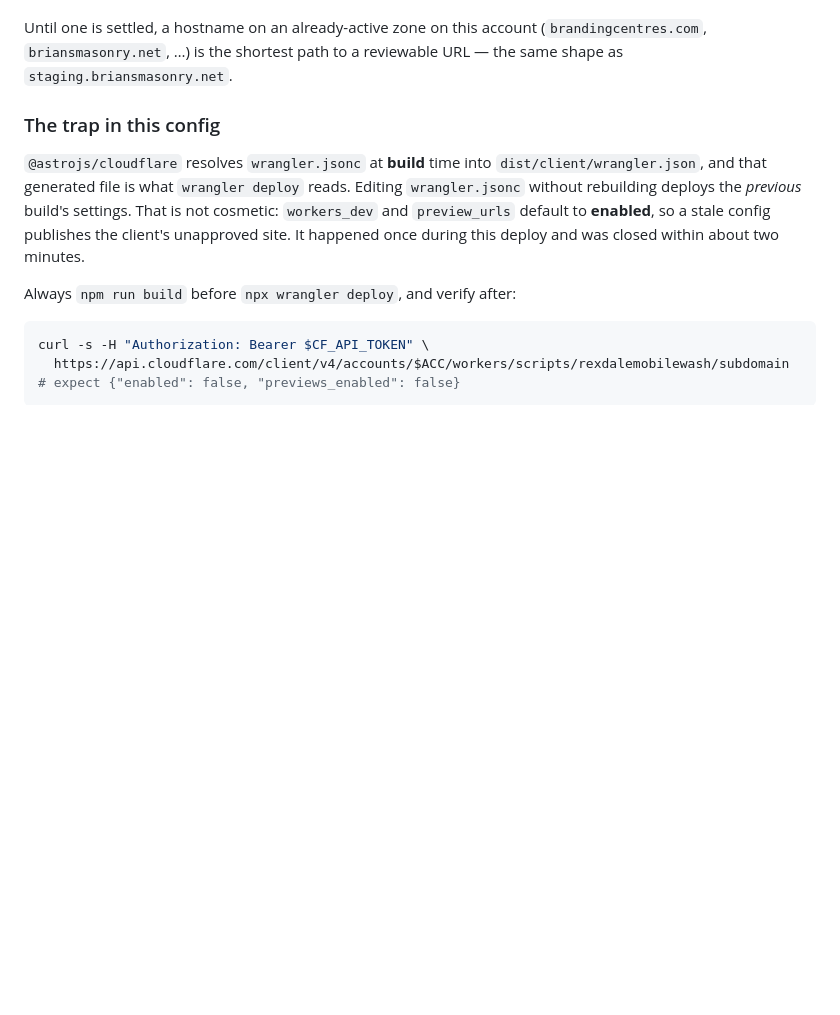
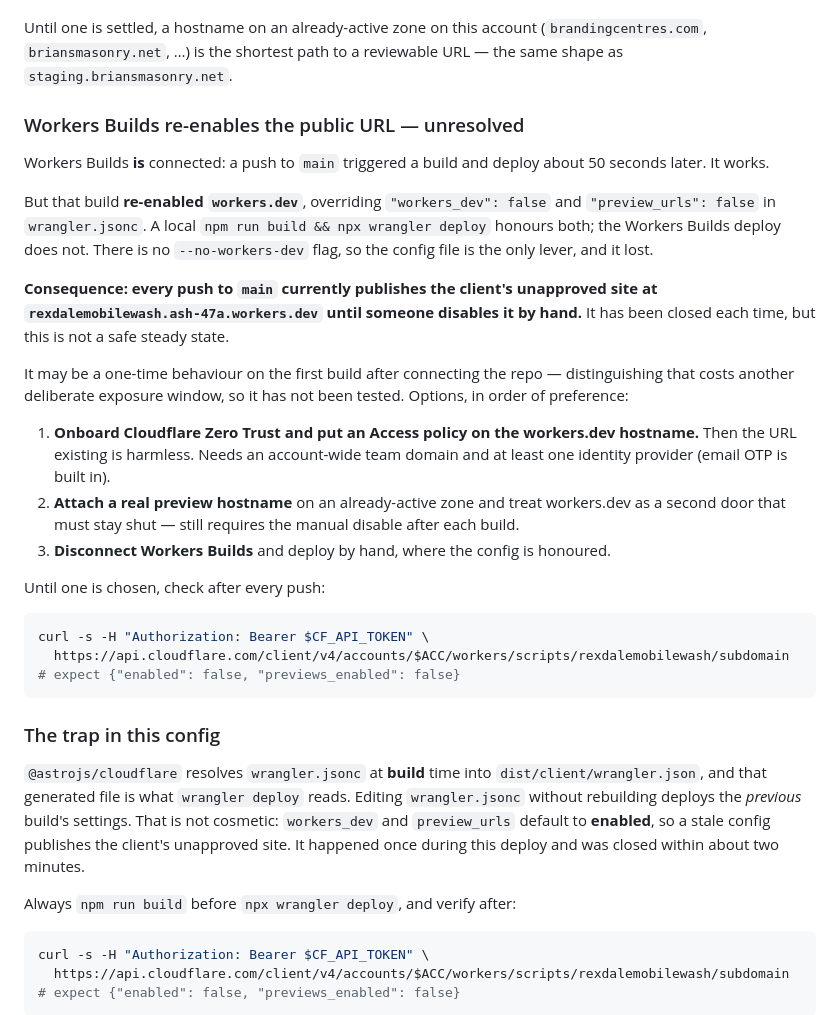
Before and after one commit to RexdaleMobileWash-ca/rexdalemobilewash, a Markdown page: README.md, the part around the change. Drawn GitHub-style; blank space fills up the shorter version.

Commit message:
Document that Workers Builds re-enables the public workers.dev URL
Workers Builds is connected and works — a push to main triggered a build and
deploy ~50s later. But that build re-enabled workers.dev, overriding
workers_dev:false and preview_urls:false in wrangler.jsonc. A local build+deploy
honours both; the Workers Builds deploy does not, and wrangler has no
--no-workers-dev flag, so the config file is the only lever and it lost.

Consequence: every push to main currently publishes the client's unapproved site
until someone disables the subdomain by hand. Closed each time so far.

NOT PUSHED deliberately — pushing this commit would trigger another build and
re-expose the site. Holding until the hostname/Access decision is made.

Co-Authored-By: Claude Opus 5 <noreply@anthropic.com>
Claude-Session: https://claude.ai/code/session_01HmtKFj99bPSsE13ChPCy51

````diff
--- a/README.md
+++ b/README.md
@@ -73,6 +73,40 @@ need a decision that has not been made:
 Until one is settled, a hostname on an already-active zone on this account
 (`brandingcentres.com`, `briansmasonry.net`, …) is the shortest path to a
 reviewable URL — the same shape as `staging.briansmasonry.net`.
+
+### Workers Builds re-enables the public URL — unresolved
+
+Workers Builds **is** connected: a push to `main` triggered a build and deploy
+about 50 seconds later. It works.
+
+But that build **re-enabled `workers.dev`**, overriding `"workers_dev": false` and
+`"preview_urls": false` in `wrangler.jsonc`. A local `npm run build && npx wrangler
+deploy` honours both; the Workers Builds deploy does not. There is no
+`--no-workers-dev` flag, so the config file is the only lever, and it lost.
+
+**Consequence: every push to `main` currently publishes the client's unapproved
+site at `rexdalemobilewash.ash-47a.workers.dev` until someone disables it by hand.**
+It has been closed each time, but this is not a safe steady state.
+
+It may be a one-time behaviour on the first build after connecting the repo —
+distinguishing that costs another deliberate exposure window, so it has not been
+tested. Options, in order of preference:
+
+1. **Onboard Cloudflare Zero Trust and put an Access policy on the workers.dev
+   hostname.** Then the URL existing is harmless. Needs an account-wide team
+   domain and at least one identity provider (email OTP is built in).
+2. **Attach a real preview hostname** on an already-active zone and treat
+   workers.dev as a second door that must stay shut — still requires the manual
+   disable after each build.
+3. **Disconnect Workers Builds** and deploy by hand, where the config is honoured.
+
+Until one is chosen, check after every push:
+
+```bash
+curl -s -H "Authorization: Bearer $CF_API_TOKEN" \
+  https://api.cloudflare.com/client/v4/accounts/$ACC/workers/scripts/rexdalemobilewash/subdomain
+# expect {"enabled": false, "previews_enabled": false}
+```
 
 ### The trap in this config
 
````
